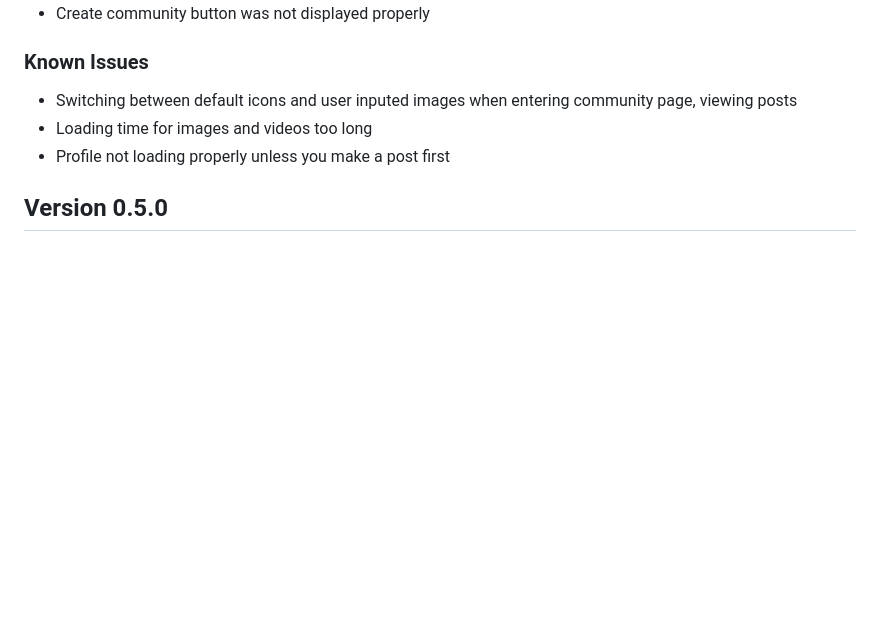
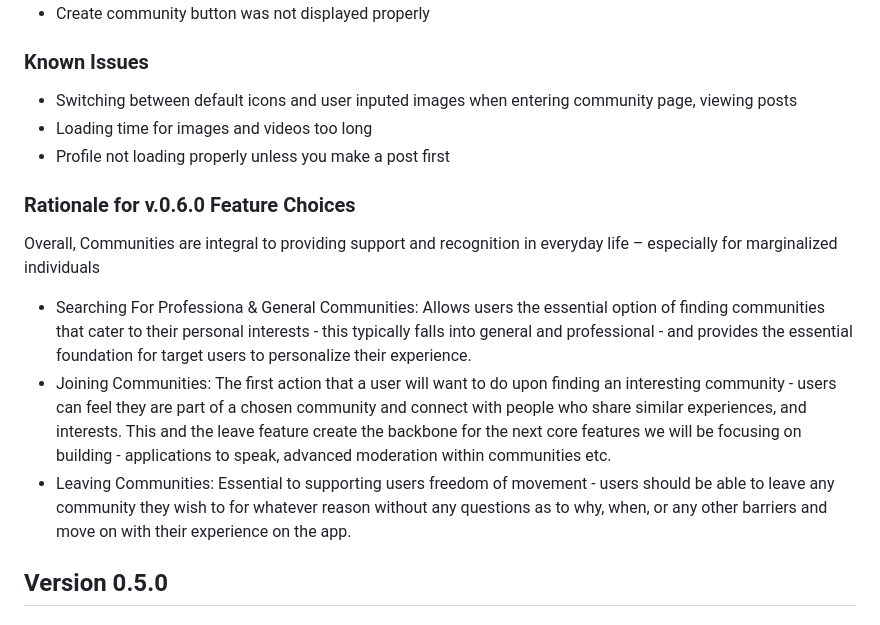
Before and after one commit to ILUVUS/iluvus-react-native-JIC-4321, a Markdown page: README.md, the part around the change. Drawn GitHub-style; blank space fills up the shorter version.

```diff
--- a/README.md
+++ b/README.md
@@ -144,6 +144,13 @@ or scan the QR Code on the output with phone camera to run on Expo application.
 -   Loading time for images and videos too long
 -   Profile not loading properly unless you make a post first
 
+### Rationale for v.0.6.0 Feature Choices
+Overall, Communities are integral to providing support and recognition in everyday life – especially for marginalized individuals
+
+-   Searching For Professiona & General Communities:  Allows users the essential option of finding communities that cater to their personal interests - this typically falls into general and professional - and provides the essential foundation for target users to personalize their experience.
+-   Joining Communities: The first action that a user will want to do upon finding an interesting community - users can feel they are part of a chosen community and connect with people who share similar experiences, and interests. This and the leave feature create the backbone for the next core features we will be focusing on building - applications to speak, advanced moderation within communities etc.
+-   Leaving Communities: Essential to supporting users freedom of movement - users should be able to leave any community they wish to for whatever reason without any questions as to why, when, or any other barriers and move on with their experience on the app.
+
 ## Version 0.5.0
 
 ### New Features
```
